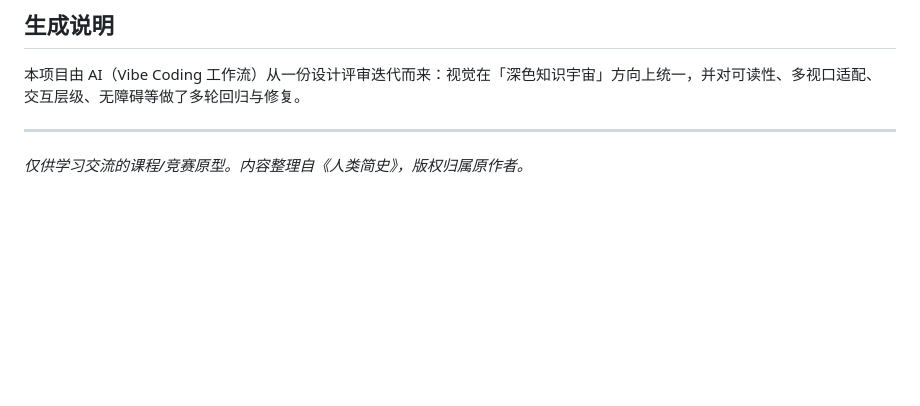
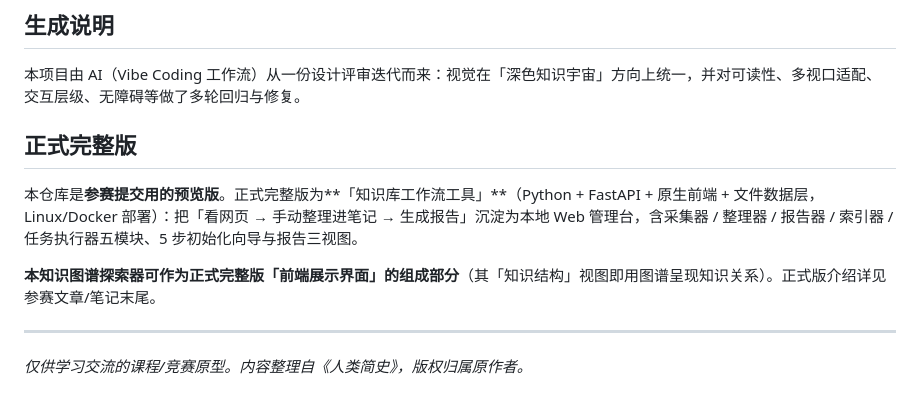
Before and after one commit to FDogeLover/knowledge-graph-explorer, a Markdown page: README.md, the part around the change. Rendered like a GitHub page; blank space fills up the shorter version.

Commit message:
docs: README 补充正式完整版（知识库工作流工具）说明段落

```diff
--- a/README.md
+++ b/README.md
@@ -65,6 +65,12 @@ python -m http.server 8000
 
 本项目由 AI（Vibe Coding 工作流）从一份设计评审迭代而来：视觉在「深色知识宇宙」方向上统一，并对可读性、多视口适配、交互层级、无障碍等做了多轮回归与修复。
 
+## 正式完整版
+
+本仓库是**参赛提交用的预览版**。正式完整版为**「知识库工作流工具」**（Python + FastAPI + 原生前端 + 文件数据层，Linux/Docker 部署）：把「看网页 → 手动整理进笔记 → 生成报告」沉淀为本地 Web 管理台，含采集器 / 整理器 / 报告器 / 索引器 / 任务执行器五模块、5 步初始化向导与报告三视图。
+
+**本知识图谱探索器可作为正式完整版「前端展示界面」的组成部分**（其「知识结构」视图即用图谱呈现知识关系）。正式版介绍详见参赛文章/笔记末尾。
+
 ---
 
 *仅供学习交流的课程/竞赛原型。内容整理自《人类简史》，版权归属原作者。*
```
